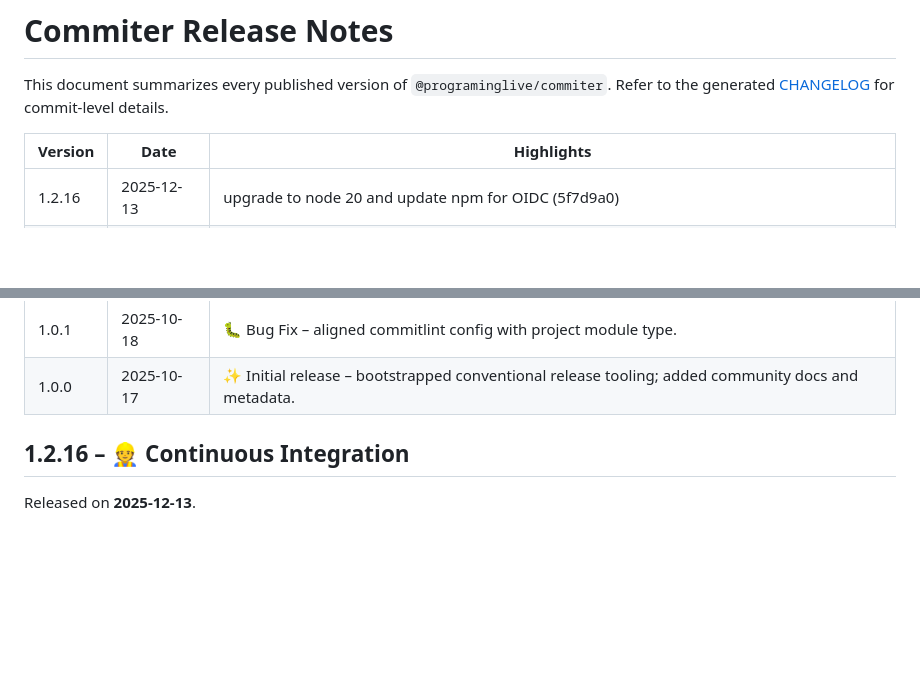
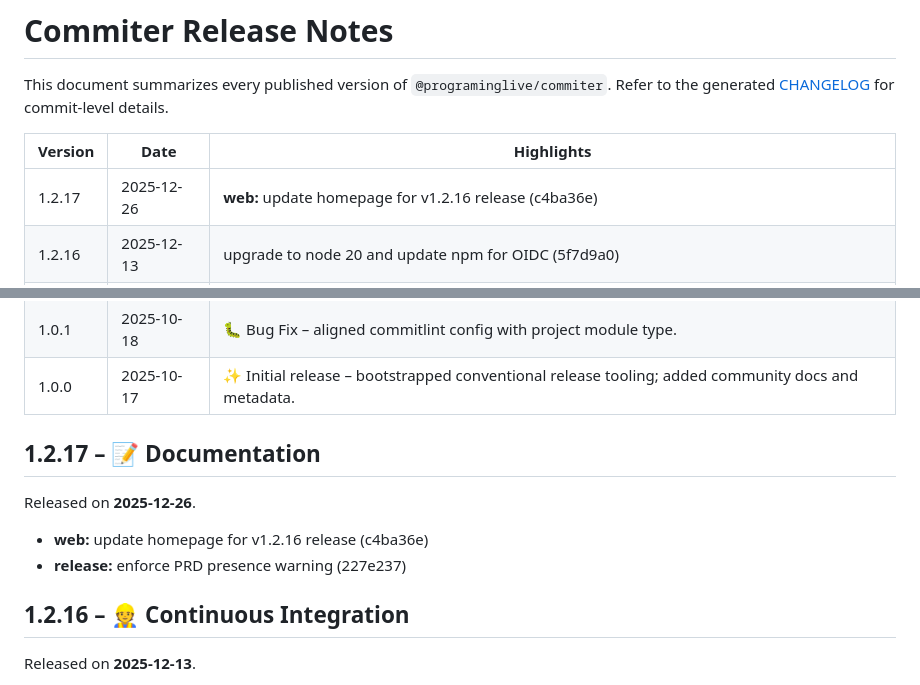
Before and after one commit to programinglive/commiter, a Markdown page: docs/release-notes/RELEASE_NOTES.md, 2 parts joined by grey strips. Rendered like a GitHub page; blank space fills up the shorter version.

Commit message:
docs(release-notes): add 1.2.17 entry

```diff
--- a/docs/release-notes/RELEASE_NOTES.md
+++ b/docs/release-notes/RELEASE_NOTES.md
@@ -4,6 +4,7 @@ This document summarizes every published version of `@programinglive/commiter`.
 
 | Version | Date | Highlights |
 |---------|------|------------|
+| 1.2.17 | 2025-12-26 | **web:** update homepage for v1.2.16 release (c4ba36e) |
 | 1.2.16 | 2025-12-13 | upgrade to node 20 and update npm for OIDC (5f7d9a0) |
 | 1.2.15 | 2025-12-13 | remove registry-url to fix OIDC auth conflict (c49b6e8) |
 | 1.2.14 | 2025-12-13 | remove legacy auth token env (8508deb) |
@@ -73,6 +74,14 @@ This document summarizes every published version of `@programinglive/commiter`.
 
 
 
+
+
+## 1.2.17 – 📝 Documentation
+
+Released on **2025-12-26**.
+
+- **web:** update homepage for v1.2.16 release (c4ba36e)
+- **release:** enforce PRD presence warning (227e237)
 
 ## 1.2.16 – 👷 Continuous Integration
 
```
